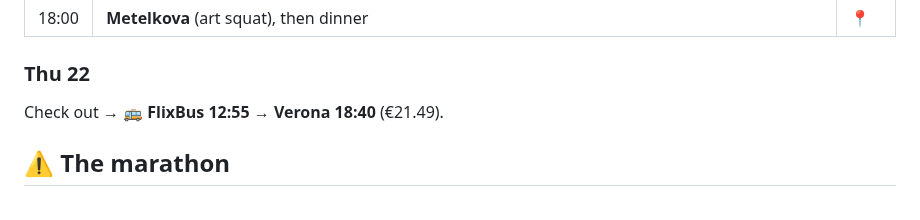
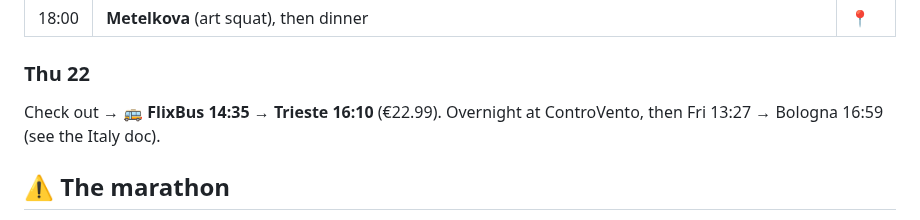
Before and after one commit to YellowViking/sabbatical-2026, a Markdown page: memory/ljubljana-bled-oct2026.md, the part around the change. Drawn GitHub-style.

```diff
--- a/memory/ljubljana-bled-oct2026.md
+++ b/memory/ljubljana-bled-oct2026.md
@@ -219,7 +219,7 @@ Skip Party Hostel Zzz (party hostel).
 | 18:00 | **Metelkova** (art squat), then dinner | [📍](https://www.google.com/maps/search/?api=1&query=Metelkova%20Ljubljana) |
 
 ### Thu 22
-Check out → 🚌 **FlixBus 12:55 → Verona 18:40** (€21.49).
+Check out → 🚌 **FlixBus 14:35 → Trieste 16:10** (€22.99). Overnight at ControVento, then Fri 13:27 → Bologna 16:59 (see the Italy doc).
 
 ## ⚠️ The marathon
 
```
Also changed, not shown: memory/italy-oct-nov2026.md (+6 -4 lines).
